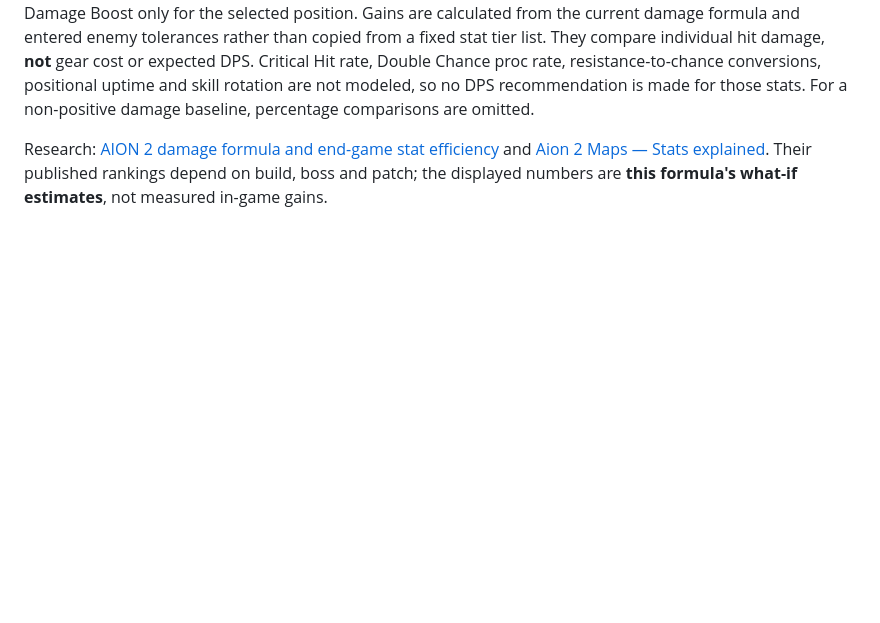
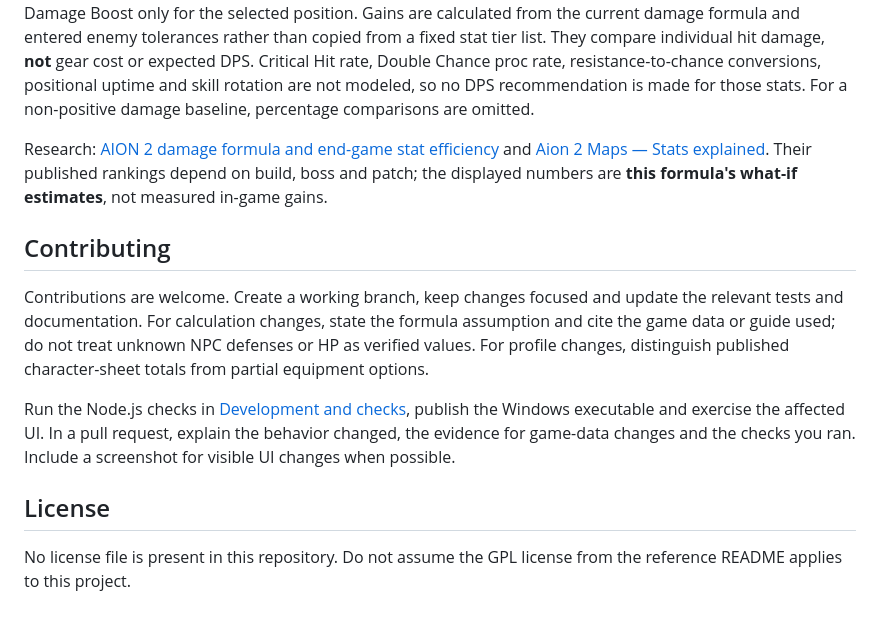
Before and after one commit to wwwwelton/aion-damage-calculator, a Markdown page: README.md, the part around one of its changes. Drawn GitHub-style; blank space fills up the shorter version.

```diff
--- a/README.md
+++ b/README.md
@@ -63,3 +95,13 @@ For Cogni, Fera, Natura or Varian, importing selects the corresponding **Creatur
 The tips recalculate after every input change. They rank a **+1 percentage-point** change to Weapon Damage Boost and Damage Boost; Critical Damage Boost is included only for a critical hit, and Front/Back Attack Damage Boost only for the selected position. Gains are calculated from the current damage formula and entered enemy tolerances rather than copied from a fixed stat tier list. They compare individual hit damage, **not** gear cost or expected DPS. Critical Hit rate, Double Chance proc rate, resistance-to-chance conversions, positional uptime and skill rotation are not modeled, so no DPS recommendation is made for those stats. For a non-positive damage baseline, percentage comparisons are omitted.
 
 Research: [AION 2 damage formula and end-game stat efficiency](https://gameplay.tips/guides/aion-2-how-stats-work-damage-formula-guide.html) and [Aion 2 Maps — Stats explained](https://aion2maps.com/guides/stats-explained/). Their published rankings depend on build, boss and patch; the displayed numbers are **this formula's what-if estimates**, not measured in-game gains.
+
+## Contributing
+
+Contributions are welcome. Create a working branch, keep changes focused and update the relevant tests and documentation. For calculation changes, state the formula assumption and cite the game data or guide used; do not treat unknown NPC defenses or HP as verified values. For profile changes, distinguish published character-sheet totals from partial equipment options.
+
+Run the Node.js checks in [Development and checks](#development-and-checks), publish the Windows executable and exercise the affected UI. In a pull request, explain the behavior changed, the evidence for game-data changes and the checks you ran. Include a screenshot for visible UI changes when possible.
+
+## License
+
+No license file is present in this repository. Do not assume the GPL license from the reference README applies to this project.
```
Also changed, not shown: other parts of README.md (+37 -5 lines).
